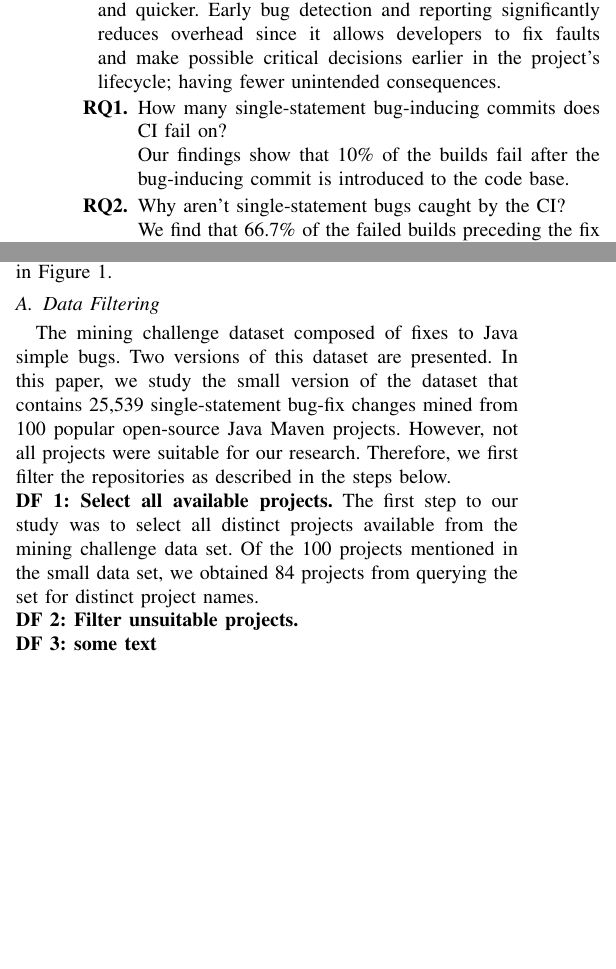
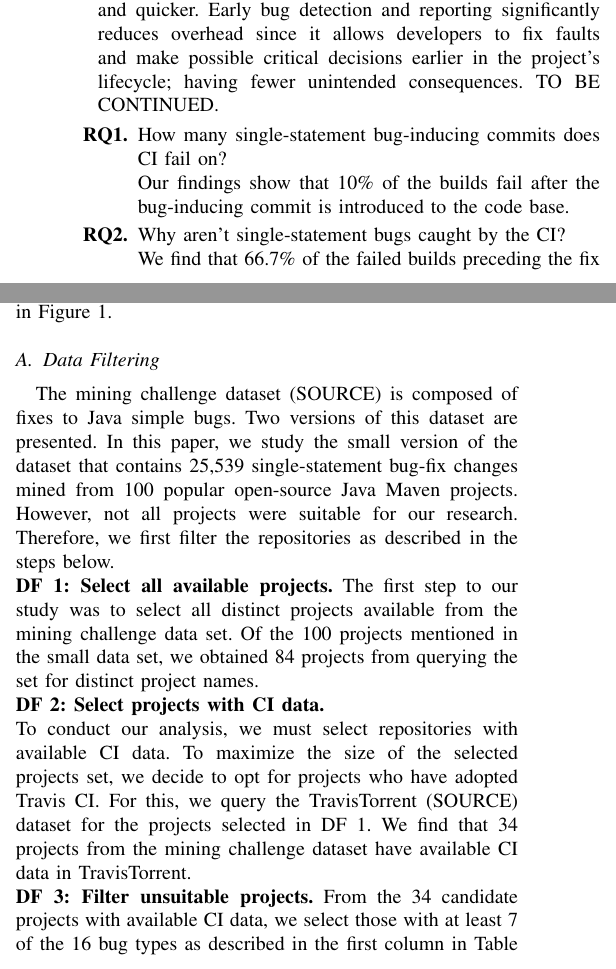
Before and after one commit to jaslatendresse/msr-challenge-2021, a LaTeX paper (docs/msr-paper/msr-challenge.tex): two parts of the columns of page 1 of 3, joined at a grey line, cut so that both start at the same text, the shorter picture padded with empty space. Compiled offline with pdfLaTeX.

Commit message:
update paper

```diff
--- a/docs/msr-paper/msr-challenge.tex
+++ b/docs/msr-paper/msr-challenge.tex
@@ -80,8 +80,7 @@ Continuous Integration (CI) is the practice of automatically compiling, building
 \end{IEEEkeywords}
 
 \section{Introduction}
-Continuous Integration (CI) is an increasingly popular practice adopted by the software industry to automate the compilation, building, testing, and deployment of software. With CI, incremental changes brought to the code base are more atomic which in theory makes bug detection simpler and quicker. Early bug detection and reporting significantly reduces overhead since it allows developers to fix faults and make possible critical decisions earlier in the project's lifecycle; having fewer unintended consequences.
-
+Continuous Integration (CI) is an increasingly popular practice adopted by the software industry to automate the compilation, building, testing, and deployment of software. With CI, incremental changes brought to the code base are more atomic which in theory makes bug detection simpler and quicker. Early bug detection and reporting significantly reduces overhead since it allows developers to fix faults and make possible critical decisions earlier in the project's lifecycle; having fewer unintended consequences. TO BE CONTINUED.
 
 \begin{questions}
     \item How many single-statement bug-inducing commits does CI fail on? \\ Our findings show that 10\% of the builds fail after the bug-inducing commit is introduced to the code base.
@@ -100,15 +99,14 @@ In this section, we discuss each step of the approach that we use to analyze the
 \label{fig:process}
 \end{figure*}
 
-%How we selected the project for our analysis (how we filtered down to the 8 projects we have, what were the criteria, etc). Mention extraction of additional data from travis torrent and commit guru. Why we wanted travis torrent data (for CI data), why we needed commit guru data (to have additional data on the commit (bug) history.
 \subsection{Data Filtering}
-The mining challenge dataset composed of fixes to Java simple bugs. Two versions of this dataset are presented. In this paper, we study the small version of the dataset that contains 25,539 single-statement bug-fix changes mined from 100 popular open-source Java Maven projects. However, not all projects were suitable for our research. Therefore, we first filter the repositories as described in the steps below. \\
+The mining challenge dataset (SOURCE) is composed of fixes to Java simple bugs. Two versions of this dataset are presented. In this paper, we study the small version of the dataset that contains 25,539 single-statement bug-fix changes mined from 100 popular open-source Java Maven projects. However, not all projects were suitable for our research. Therefore, we first filter the repositories as described in the steps below. \\
 \textbf{DF 1: Select all available projects.} The first step to our study was to select all distinct projects available from the mining challenge data set. Of the 100 projects mentioned in the small data set, we obtained 84 projects from querying the set for distinct project names. \\
-\textbf{DF 2: Filter unsuitable projects. \\}
-\textbf{DF 3: some text \\}
+\textbf{DF 2: Select projects with CI data.} \\ To conduct our analysis, we must select repositories with available CI data. To maximize the size of the selected projects set, we decide to opt for projects who have adopted Travis CI. For this, we query the TravisTorrent (SOURCE) dataset for the projects selected in DF 1. We find that 34 projects from the mining challenge dataset have available CI data in TravisTorrent.\\
+\textbf{DF 3: Filter unsuitable projects.} From the 34 candidate projects with available CI data, we select those with at least 7 of the 16 bug types as described in the first column in Table \ref{tab:lifespan}. This results in a final studied system of 15 projects. \\
 
 \subsection{Data Analysis}
-some text \\
+After filtering the raw dataset, we are left with a final set of 15 projects with 1,284 distinct bug fix commits corresponding to at least 7 of the 16 bug types presented in the initial set.
 \textbf{DA 1: some text \\}
 \textbf{DA 2: some text \\}
 \textbf{DA 3: some text \\}
```
Also changed, not shown: docs/msr-paper/msr-challenge.tex (8 more changed lines).
